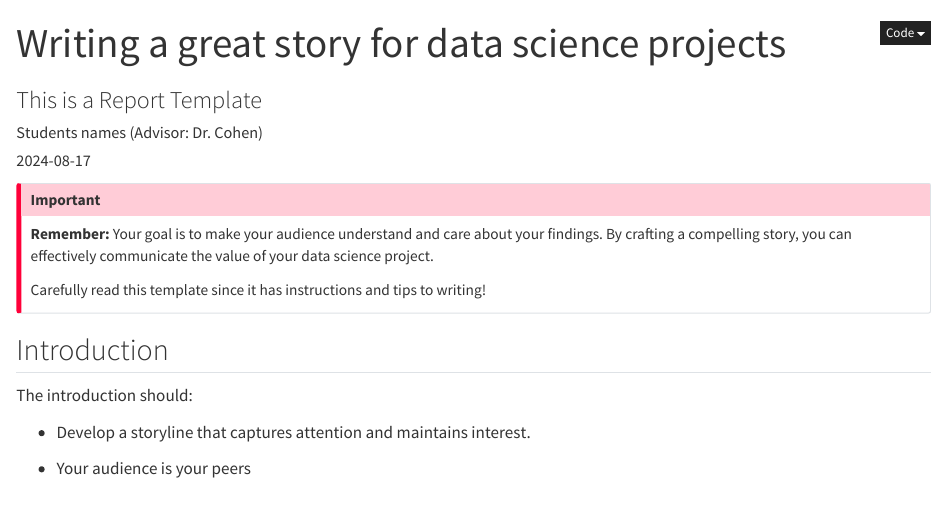
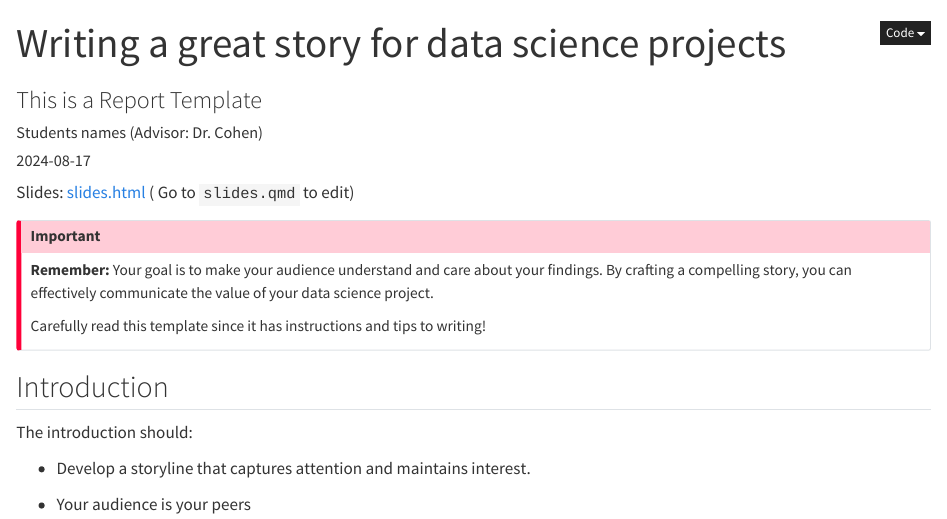
Before and after one commit to sgc25/IDC6940_TextSentiment, a Quarto document (index.qmd): the page in a window 1100 px wide, from its top. Rendered offline with R 4.5, knitr and Pandoc in place of Quarto, with nearby package versions; code that draws random numbers runs with fixed seeds of ours.

Commit message:
add slides

```diff
--- a/index.qmd
+++ b/index.qmd
@@ -18,6 +18,8 @@ editor:
     wrap: 72
 ---
 
+Slides: [slides.html](slides.html) ( Go to `slides.qmd` to edit)
+
 ::: callout-important
 **Remember:** Your goal is to make your audience understand and care
 about your findings. By crafting a compelling story, you can effectively
```
Also changed, not shown: index.html, index.qmd (3 more changed lines).
